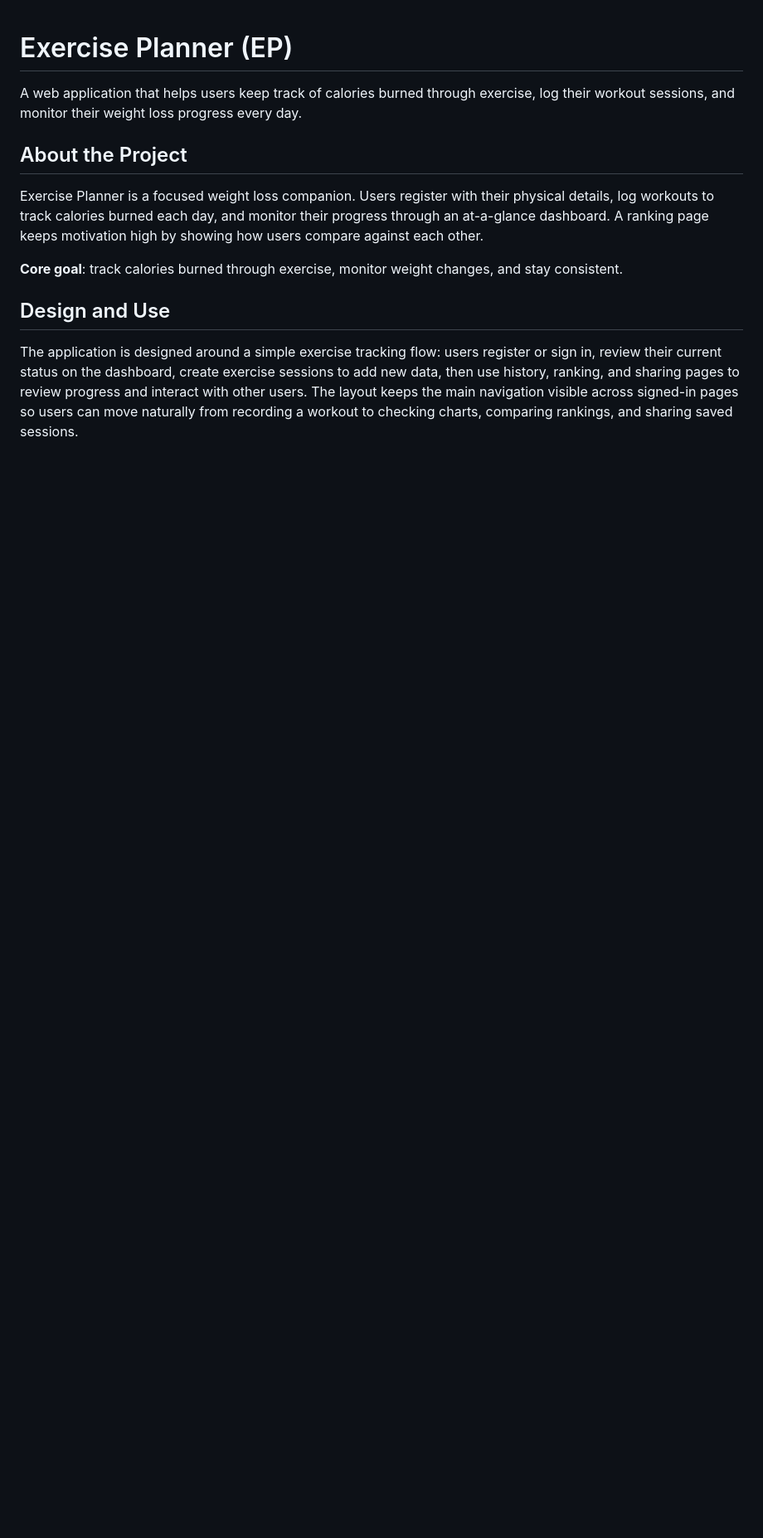
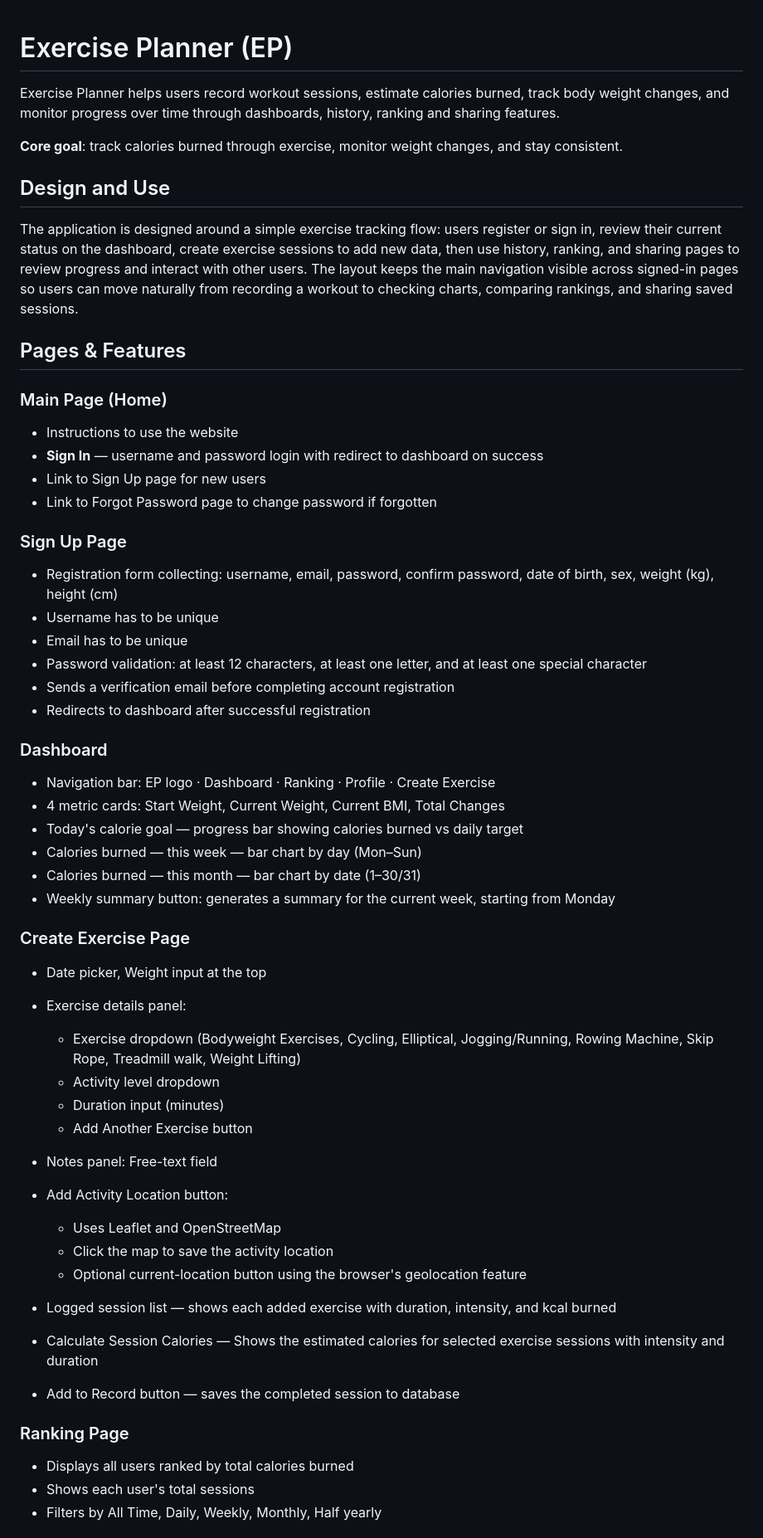
Before and after one commit to nhuntkn/CITS3403-Agile-Web-Development, a Markdown page: README.md, the part around one of its changes. Shown at 83% size. Drawn GitHub-style; blank space fills up the shorter version.

Commit message:
Align README with latest main

```diff
--- a/README.md
+++ b/README.md
@@ -1,12 +1,64 @@
 # Exercise Planner (EP)
 
-A web application that helps users keep track of calories burned through exercise, log their workout sessions, and monitor their weight loss progress every day.
-
-## About the Project
-Exercise Planner is a focused weight loss companion. Users register with their physical details, log workouts to track calories burned each day, and monitor their progress through an at-a-glance dashboard. A ranking page keeps motivation high by showing how users compare against each other.
+Exercise Planner helps users record workout sessions, estimate calories burned, track body weight changes, and monitor progress over time through dashboards, history, ranking and sharing features.
 
 **Core goal**: track calories burned through exercise, monitor weight changes, and stay consistent.
 
 ## Design and Use
 
 The application is designed around a simple exercise tracking flow: users register or sign in, review their current status on the dashboard, create exercise sessions to add new data, then use history, ranking, and sharing pages to review progress and interact with other users. The layout keeps the main navigation visible across signed-in pages so users can move naturally from recording a workout to checking charts, comparing rankings, and sharing saved sessions.
+
+## Pages & Features
+
+### Main Page (Home)
+
+- Instructions to use the website
+- **Sign In** — username and password login with redirect to dashboard on success
+- Link to Sign Up page for new users
+- Link to Forgot Password page to change password if forgotten
+
+### Sign Up Page
+
+- Registration form collecting: username, email, password, confirm password, date of birth, sex, weight (kg), height (cm)
+- Username has to be unique
+- Email has to be unique
+- Password validation: at least 12 characters, at least one letter, and at least one special character
+- Sends a verification email before completing account registration
+- Redirects to dashboard after successful registration
+
+### Dashboard
+
+- Navigation bar: EP logo · Dashboard · Ranking · Profile · Create Exercise
+- 4 metric cards: Start Weight, Current Weight, Current BMI, Total Changes
+- Today's calorie goal — progress bar showing calories burned vs daily target
+- Calories burned — this week — bar chart by day (Mon–Sun)
+- Calories burned — this month — bar chart by date (1–30/31)
+- Weekly summary button: generates a summary for the current week, starting from Monday
+
+### Create Exercise Page
+
+- Date picker, Weight input at the top
+- Exercise details panel:
+  - Exercise dropdown (Bodyweight Exercises, Cycling, Elliptical, Jogging/Running, Rowing Machine, Skip Rope, Treadmill walk, Weight Lifting)
+  - Activity level dropdown
+  - Duration input (minutes)
+  - Add Another Exercise button
+
+
+- Notes panel: Free-text field
+
+- Add Activity Location button:
+  - Uses Leaflet and OpenStreetMap
+  - Click the map to save the activity location
+  - Optional current-location button using the browser's geolocation feature
+
+- Logged session list — shows each added exercise with duration, intensity, and kcal burned
+- Calculate Session Calories — Shows the estimated calories for selected exercise sessions with intensity and duration
+- Add to Record button — saves the completed session to database
+
+### Ranking Page
+
+- Displays all users ranked by total calories burned
+- Shows each user's total sessions
+- Filters by All Time, Daily, Weekly, Monthly, Half yearly
+
```
Also changed, not shown: other parts of README.md (+85 -95 lines).
